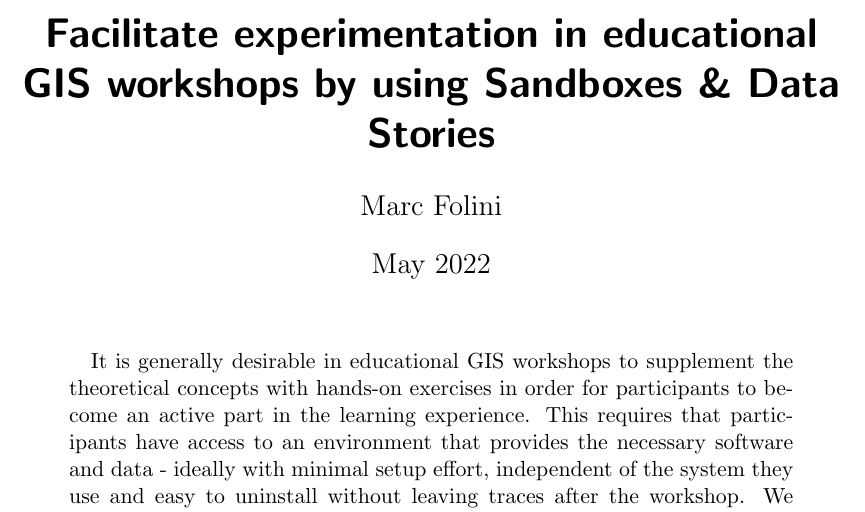
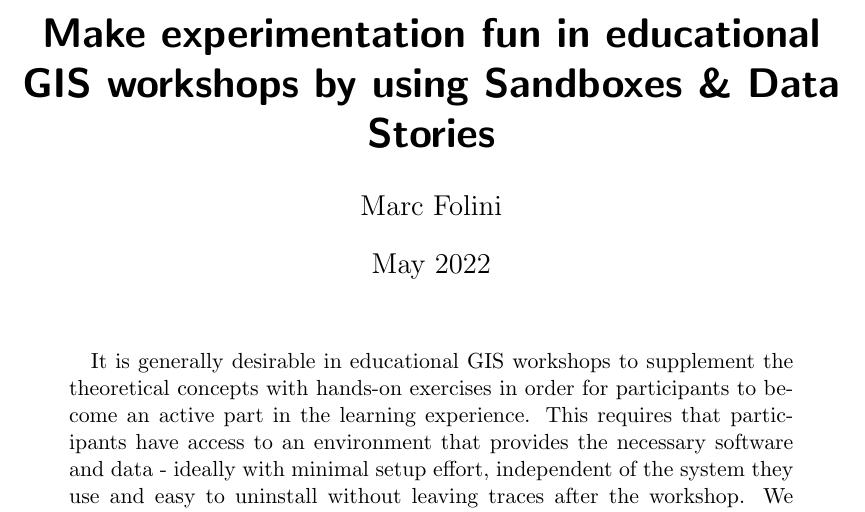
Before and after one commit to folinimarc/os_gis_sandbox, a LaTeX thesis (thesis/thesis.tex): part of page 1 of 5, cut so that both start at the same text. Compiled offline with pdfLaTeX.

Commit message:
Minor title change

```diff
--- a/thesis/thesis.tex
+++ b/thesis/thesis.tex
@@ -7,7 +7,7 @@
 \graphicspath{ {img/} } % path where grahics are stored
 
 % title page parameters
-\title{Facilitate experimentation in educational GIS workshops by using Sandboxes \& Data Stories}
+\title{Make experimentation fun in educational GIS workshops by using Sandboxes \& Data Stories}
 \author{Marc Folini}
 \date{May 2022}
 
```
